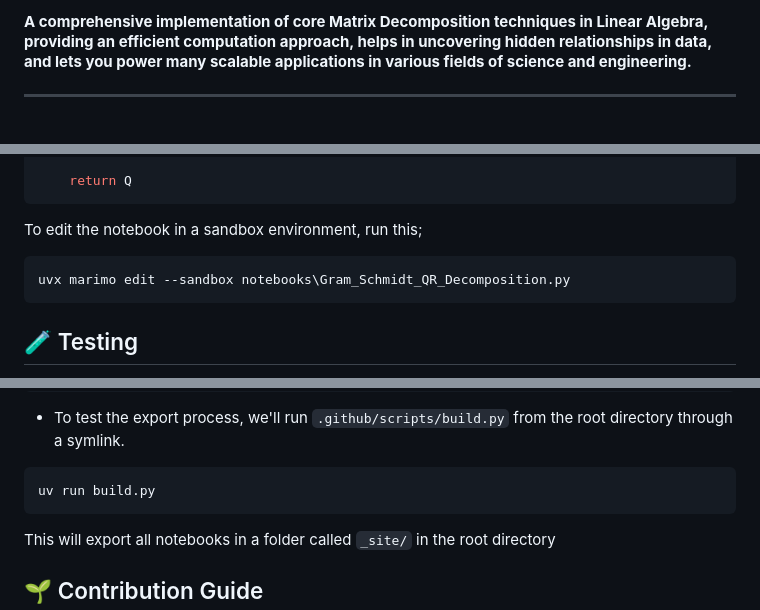
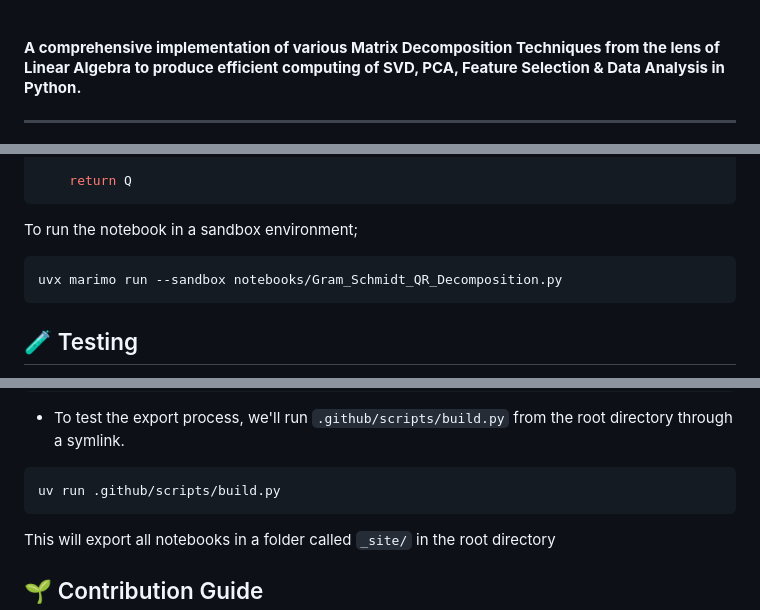
Before and after one commit to PragyanTiwari/Matrix-Decomposition-Implementations, a Markdown page: README.md, 3 parts joined by grey strips. Drawn GitHub-style.

Commit message:
replaced uv testing

````diff
--- a/README.md
+++ b/README.md
@@ -1,5 +1,5 @@
-#### **A comprehensive implementation of core **Matrix Decomposition techniques** in Linear Algebra, providing an efficient computation approach, helps in uncovering hidden relationships in data, and lets you power many scalable applications in various fields of science and engineering.**
 
+#### **A comprehensive implementation of various Matrix Decomposition Techniques from the lens of Linear Algebra to produce efficient computing of SVD, PCA, Feature Selection & Data Analysis in Python.**
 ______________________________________________________________________
 
 To gain a deeper understanding of how Orthogonalization & Matrices Decomposition works in real-life applications, & how they save bunch of time through an approach of vectorization, you'll find such techniques used in;
@@ -56,10 +58,10 @@ def gs_Orthogonalization(X:np.ndarray)->np.ndarray:
     return Q
 ```
 
-To edit the notebook in a sandbox environment, run this;
+To run the notebook in a sandbox environment;
 
 ```bash
-uvx marimo edit --sandbox notebooks\Gram_Schmidt_QR_Decomposition.py
+uvx marimo run --sandbox notebooks/Gram_Schmidt_QR_Decomposition.py
 ```
 
 ## 🧪 Testing
@@ -77,7 +79,7 @@ uv sync
 - To test the export process, we'll run `.github/scripts/build.py` from the root directory through a symlink.
 
 ```bash
-uv run build.py
+uv run .github/scripts/build.py
 ```
 
 This will export all notebooks in a folder called `_site/` in the root directory
````
Also changed, not shown: other parts of README.md (+2 -0 lines).
